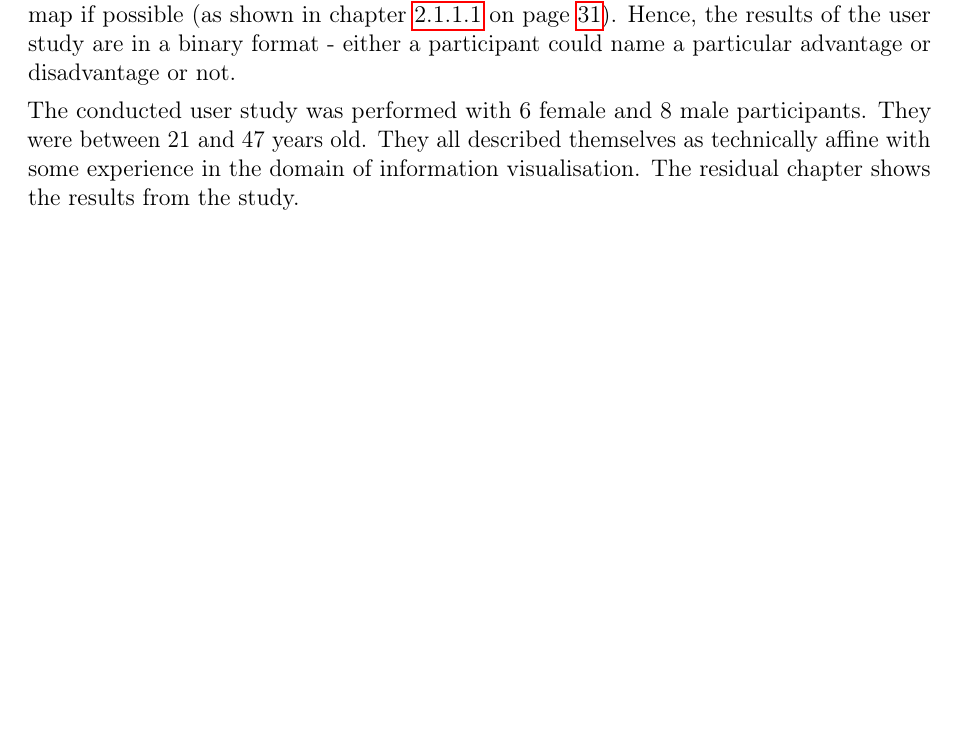
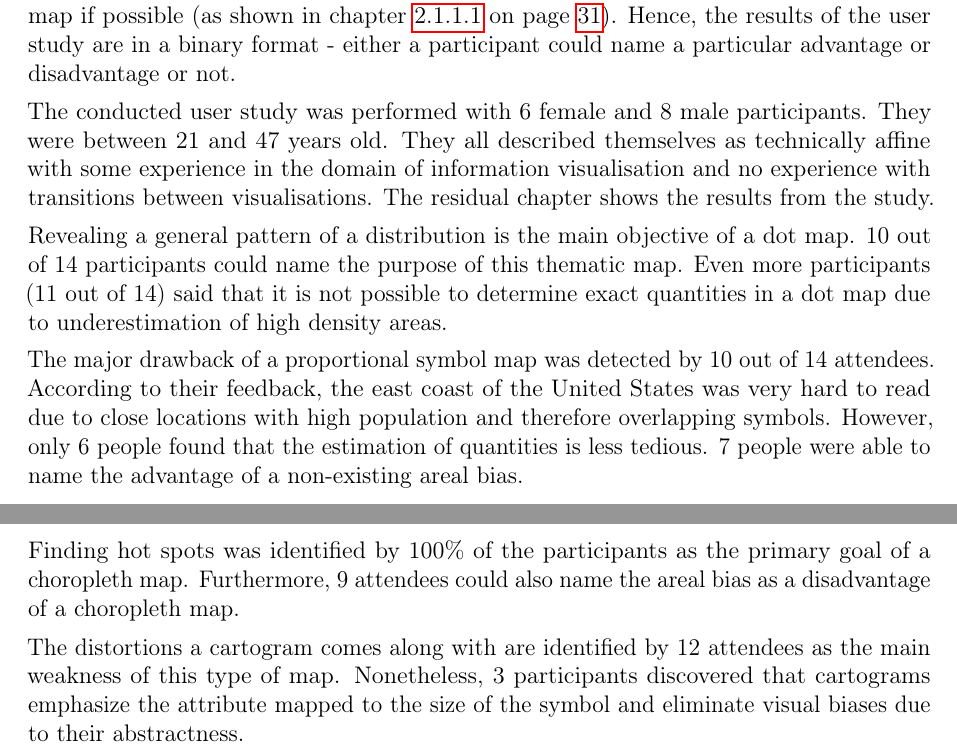
Before and after one commit to Gbeschbacher/m-thesis, a LaTeX document (main.tex, which reads chapters/results/study.tex): part of page 89 of 103 before the commit and two parts of pages 89 and 91 of 104 after it, the two joined at a grey line, cut so that both start at the same text, the shorter picture padded with empty space. Compiled offline with pdfLaTeX.

Commit message:
results of study

```diff
--- a/chapters/results/study.tex
+++ b/chapters/results/study.tex
@@ -3,4 +3,12 @@ The study setup was held in a laboratory environment with 14 participants. It wa
 
 The design of the conducted study was within-subject with think-aloud tasks and a post-task interview. Its primary objective was to check if the animated transition is able to point out strengths and weaknesses of each thematic map type. To achieve this, the task participants had to solve was of minor importance. It consisted of finding one of the areas in the United States with the most orders. Participants had to justify their answer with the chosen map type. Although, each implemented type of map would be sufficient to answer the question, another requirement was introduced. Participants had to look at every map type at least once. The justification of their answer lead to a post-task interview, where they were asked why they did or did not choose a specific type of map. The participants had to name the advantages and disadvantages of each thematic map if possible (as shown in chapter \ref{s:univariate-maps} on page \pageref{s:univariate-maps}). Hence, the results of the user study are in a binary format - either a participant could name a particular advantage or disadvantage or not.
 
-The conducted user study was performed with 6 female and 8 male participants. They were between 21 and 47 years old. They all described themselves as technically affine with some experience in the domain of information visualisation. The residual chapter shows the results from the study.
+The conducted user study was performed with 6 female and 8 male participants. They were between 21 and 47 years old. They all described themselves as technically affine with some experience in the domain of information visualisation and no experience with transitions between visualisations. The residual chapter shows the results from the study.
+
+Revealing a general pattern of a distribution is the main objective of a dot map. 10 out of 14 participants could name the purpose of this thematic map. Even more participants (11 out of 14) said that it is not possible to determine exact quantities in a dot map due to underestimation of high density areas.
+
+The major drawback of a proportional symbol map was detected by 10 out of 14 attendees. According to their feedback, the east coast of the United States was very hard to read due to close locations with high population and therefore overlapping symbols. However, only 6 people found that the estimation of quantities is less tedious. 7 people were able to name the advantage of a non-existing areal bias.
+
+Finding hot spots was identified by 100\% of the participants as the primary goal of a choropleth map. Furthermore, 9 attendees could also name the areal bias as a disadvantage of a choropleth map.
+
+The distortions a cartogram comes along with are identified by 12 attendees as the main weakness of this type of map. Nonetheless, 3 participants discovered that cartograms emphasize the attribute mapped to the size of the symbol and eliminate visual biases due to their abstractness.
```
Also changed, not shown: chapters/methods/cartography/univariate/choropleth.tex (+1 -1 lines).
